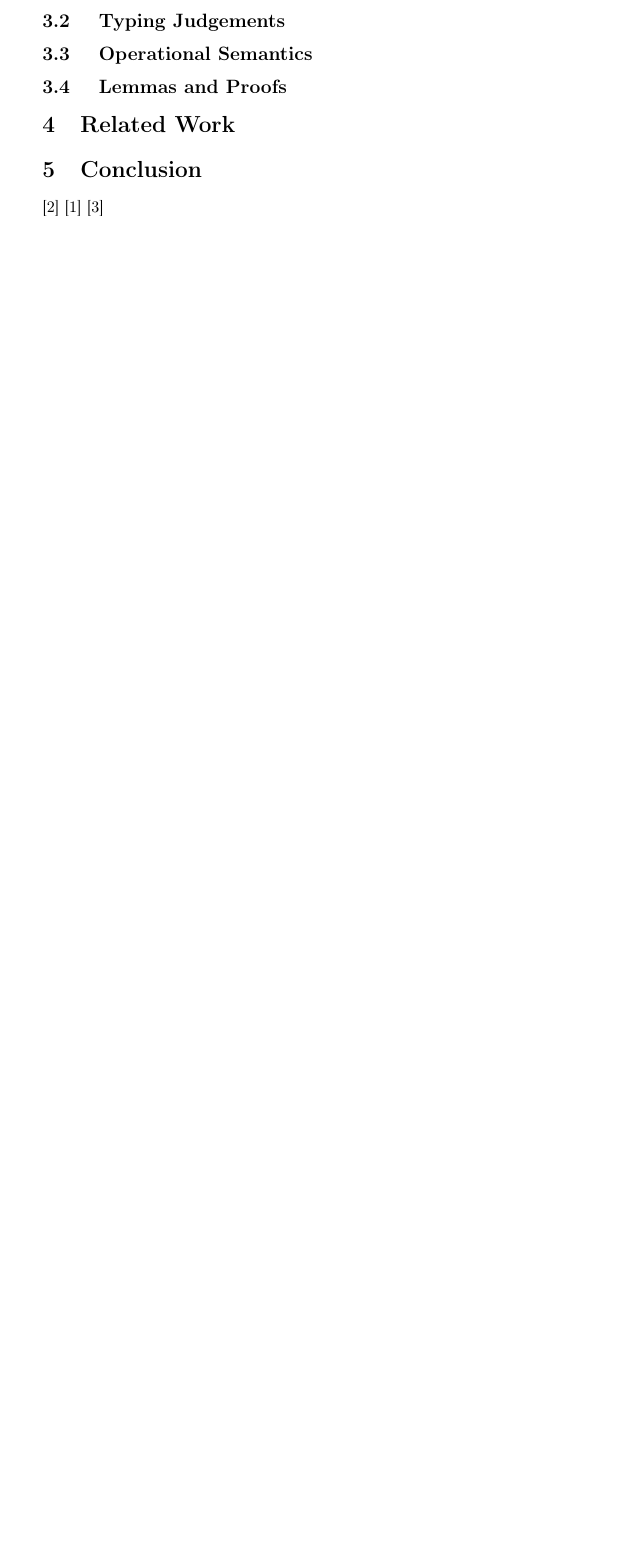
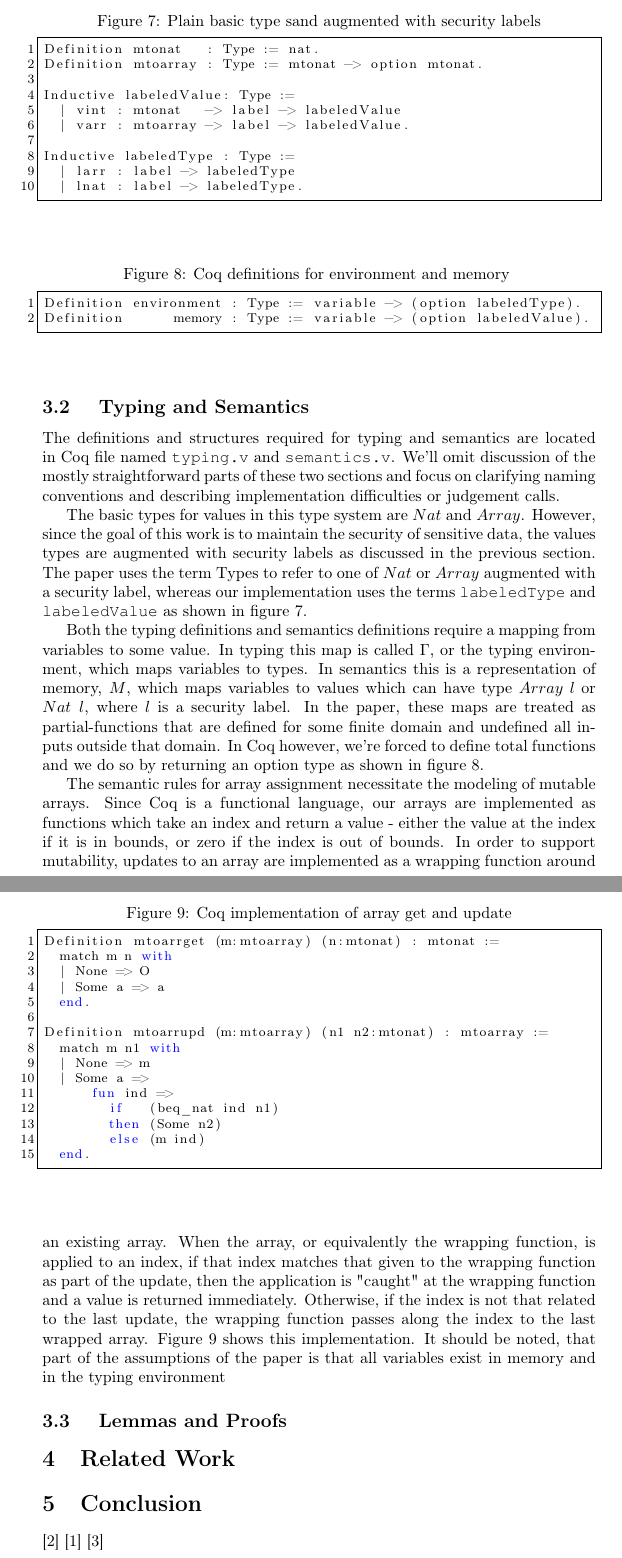
Before and after one commit to cimbriano/mtocoq, a LaTeX paper (doc/report.tex): part of page 4 of 4 before the commit and two parts of pages 4 and 5 of 5 after it, the two joined at a grey line, cut at the place of the change, the shorter picture padded with empty space. Compiled offline with pdfLaTeX.

Commit message:
Typing and Semantics getting fleshed out

```diff
--- a/doc/report.tex
+++ b/doc/report.tex
@@ -196,7 +196,87 @@ We essentially have two versions of the $\sqsubseteq$ relation, one which is the
 
 
 
-\subsection{ Typing Judgements }
+\subsection{ Typing and Semantics }
+
+The definitions and structures required for typing and semantics are located in Coq file named \texttt{typing.v} and \texttt{semantics.v}.
+We'll omit discussion of the mostly straightforward parts of these two sections and focus on clarifying naming conventions and describing implementation difficulties or judgement calls.
+
+% Naming convention - labeled types and labeled values
+The basic types for values in this type system are $Nat$ and $Array$.
+However, since the goal of this work is to maintain the security of sensitive data, the values types are augmented with security labels as discussed in the previous section.
+The paper uses the term Types to refer to one of $Nat$ or $Array$ augmented with a security label, whereas our implementation uses the terms \texttt{labeledType} and \texttt{labeledValue} as shown in figure \ref{fig:coq_labeled_things}.
+
+\begin{figure}
+\caption{Plain basic type sand augmented with security labels}
+\label{fig:coq_labeled_things}
+
+\begin{lstlisting}
+Definition mtonat   : Type := nat.
+Definition mtoarray : Type := mtonat -> option mtonat.
+
+Inductive labeledValue: Type :=
+  | vint : mtonat   -> label -> labeledValue
+  | varr : mtoarray -> label -> labeledValue.
+
+Inductive labeledType : Type :=
+  | larr : label -> labeledType
+  | lnat : label -> labeledType.
+\end{lstlisting}
+\end{figure}
+
+
+
+% Memory and Gamma are total functions
+Both the typing definitions and semantics definitions require a mapping from variables to some value.
+In typing this map is called $\Gamma$, or the typing environment,  which maps variables to types.
+In semantics this is a representation of memory, $M$, which maps variables to values which can have type $Array \; l$ or $Nat \; l$, where $l$ is a security label.
+In the paper, these maps are treated as partial-functions that are defined for some finite domain and undefined all inputs outside that domain.
+In Coq however, we're forced to define total functions and we do so by returning an option type as shown in figure \ref{fig:coq_total_functions}.
+
+
+\begin{figure}
+\caption{ Coq definitions for environment and memory }
+\label{fig:coq_total_functions}
+\begin{lstlisting}
+Definition environment : Type := variable -> (option labeledType).
+Definition      memory : Type := variable -> (option labeledValue).
+\end{lstlisting}
+\end{figure}
+
+
+
+% Judgement call - Mutable arrays as functions that get updated
+The semantic rules for array assignment necessitate the modeling of mutable arrays.
+Since Coq is a functional language, our arrays are implemented as functions which take an index and return a value - either the value at the index if it is in bounds, or zero if the index is out of bounds.
+In order to support mutability, updates to an array are implemented as a wrapping function around an existing array.
+When the array, or equivalently the wrapping function, is applied to an index, if that index matches that given to the wrapping function as part of the update, then the application is "caught" at the wrapping function and a value is returned immediately.
+Otherwise, if the index is not that related to the last update, the wrapping function passes along the index to the last wrapped array.
+Figure \ref{fig:coq_arrays} shows this implementation.
+It should be noted, that part of the assumptions of the paper is that all variables exist in memory and in the typing environment
+
+\begin{figure}
+\caption{ Coq implementation of array get and update}
+\label{fig:coq_arrays}
+
+\begin{lstlisting}
+Definition mtoarrget (m:mtoarray) (n:mtonat) : mtonat :=
+  match m n with
+  | None => O
+  | Some a => a
+  end.
+
+Definition mtoarrupd (m:mtoarray) (n1 n2:mtonat) : mtoarray :=
+  match m n1 with
+  | None => m
+  | Some a =>
+      fun ind =>
+        if   (beq_nat ind n1)
+        then (Some n2)
+        else (m ind)
+  end.
+\end{lstlisting}
+
+\end{figure}
 
 
 
@@ -209,8 +289,8 @@ We essentially have two versions of the $\sqsubseteq$ relation, one which is the
 
 
 
-	\subsection{ Operational Semantics }
-	\subsection{ Lemmas and Proofs }
+
+\subsection{ Lemmas and Proofs }
 
 % Proofs were written by humans for humans.
 % Many times there we're "abuses of notation", "lemma 5 is proved using a similar technique as lemma 4"
```
Also changed, not shown: doc/report.tex (2 more changed lines).
